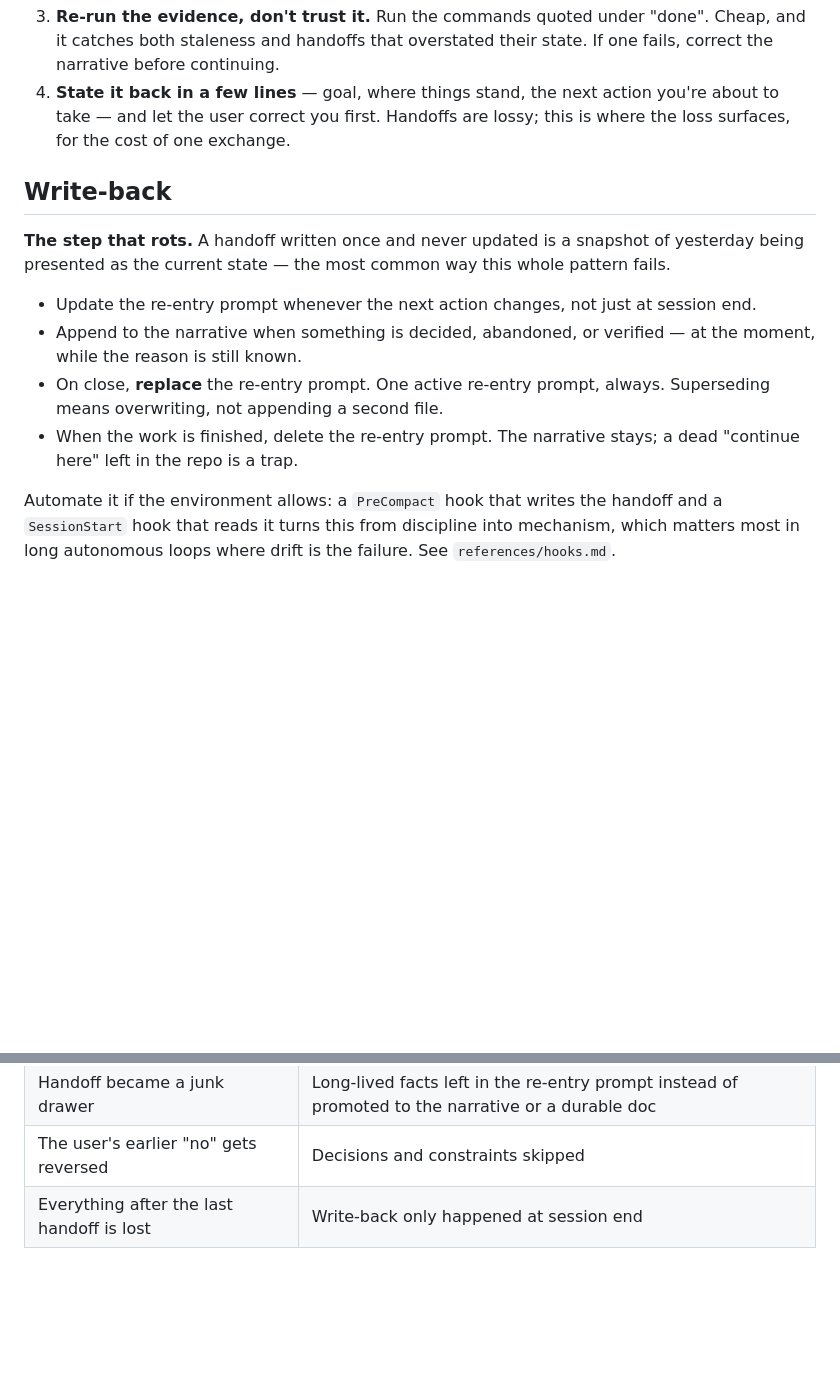
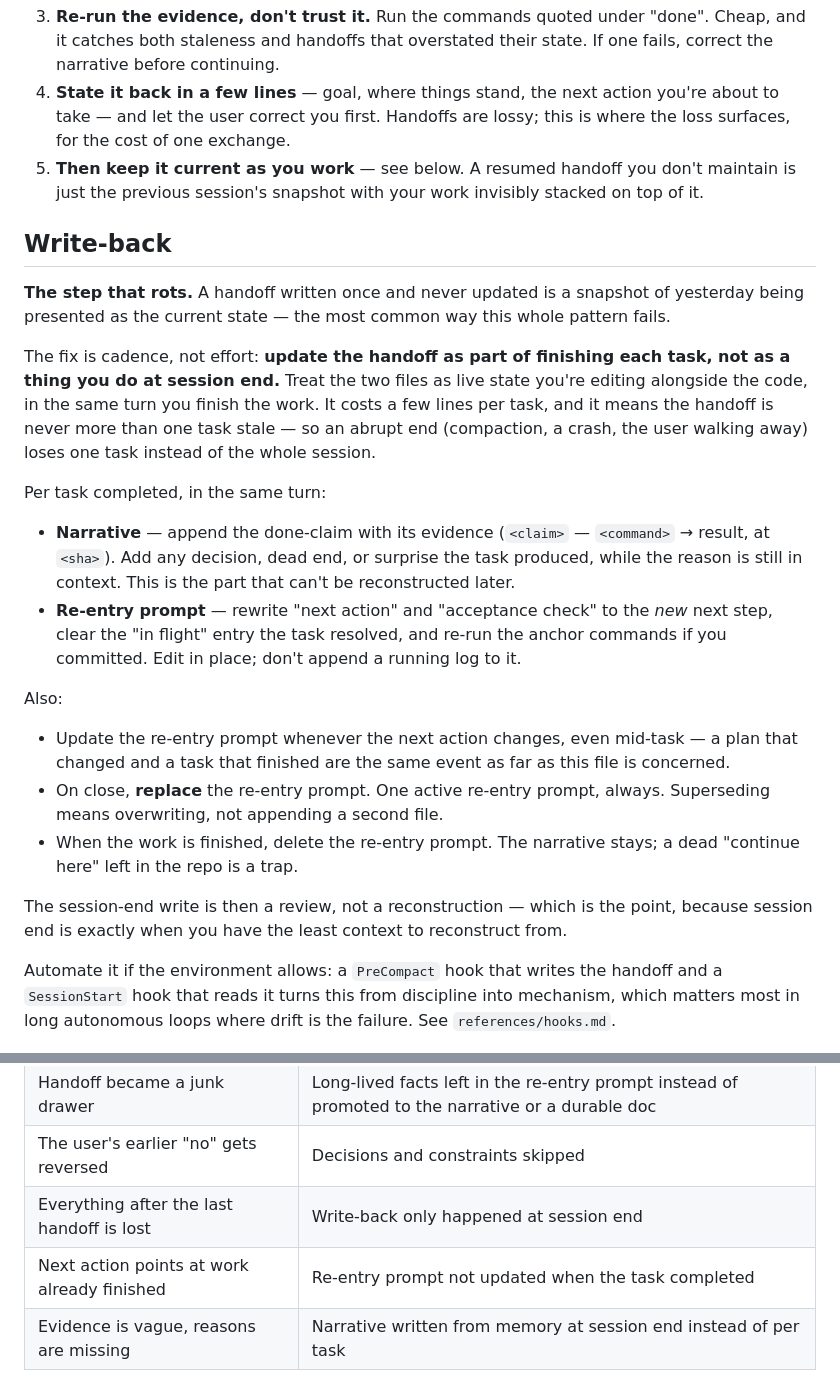
Before and after one commit to dannybrown37/skill-tree, a Markdown page: skills/handoff/SKILL.md, 2 parts joined by grey strips. GitHub-like rendering; blank space fills up the shorter version.

Commit message:
fix: handoff skill should keep state constant at all times

```diff
--- a/skills/handoff/SKILL.md
+++ b/skills/handoff/SKILL.md
@@ -106,19 +106,40 @@ Appended to across sessions. Ordered by how much of it can't be recovered otherw
 4. **State it back in a few lines** — goal, where things stand, the next action you're about to
    take — and let the user correct you first. Handoffs are lossy; this is where the loss
    surfaces, for the cost of one exchange.
+5. **Then keep it current as you work** — see below. A resumed handoff you don't maintain is
+   just the previous session's snapshot with your work invisibly stacked on top of it.
 
 ## Write-back
 
 **The step that rots.** A handoff written once and never updated is a snapshot of yesterday
 being presented as the current state — the most common way this whole pattern fails.
 
-- Update the re-entry prompt whenever the next action changes, not just at session end.
-- Append to the narrative when something is decided, abandoned, or verified — at the moment,
-  while the reason is still known.
+The fix is cadence, not effort: **update the handoff as part of finishing each task, not as a
+thing you do at session end.** Treat the two files as live state you're editing alongside the
+code, in the same turn you finish the work. It costs a few lines per task, and it means the
+handoff is never more than one task stale — so an abrupt end (compaction, a crash, the user
+walking away) loses one task instead of the whole session.
+
+Per task completed, in the same turn:
+
+- **Narrative** — append the done-claim with its evidence (`<claim>` — `<command>` → result, at
+  `<sha>`). Add any decision, dead end, or surprise the task produced, while the reason is
+  still in context. This is the part that can't be reconstructed later.
+- **Re-entry prompt** — rewrite "next action" and "acceptance check" to the *new* next step,
+  clear the "in flight" entry the task resolved, and re-run the anchor commands if you
+  committed. Edit in place; don't append a running log to it.
+
+Also:
+
+- Update the re-entry prompt whenever the next action changes, even mid-task — a plan that
+  changed and a task that finished are the same event as far as this file is concerned.
 - On close, **replace** the re-entry prompt. One active re-entry prompt, always. Superseding
   means overwriting, not appending a second file.
 - When the work is finished, delete the re-entry prompt. The narrative stays; a dead "continue
   here" left in the repo is a trap.
+
+The session-end write is then a review, not a reconstruction — which is the point, because
+session end is exactly when you have the least context to reconstruct from.
 
 Automate it if the environment allows: a `PreCompact` hook that writes the handoff and a
 `SessionStart` hook that reads it turns this from discipline into mechanism, which matters most
@@ -143,3 +164,5 @@ the failed attempts most of all.
 | Handoff became a junk drawer | Long-lived facts left in the re-entry prompt instead of promoted to the narrative or a durable doc |
 | The user's earlier "no" gets reversed | Decisions and constraints skipped |
 | Everything after the last handoff is lost | Write-back only happened at session end |
+| Next action points at work already finished | Re-entry prompt not updated when the task completed |
+| Evidence is vague, reasons are missing | Narrative written from memory at session end instead of per task |
```
Also changed, not shown: 1 other file.
